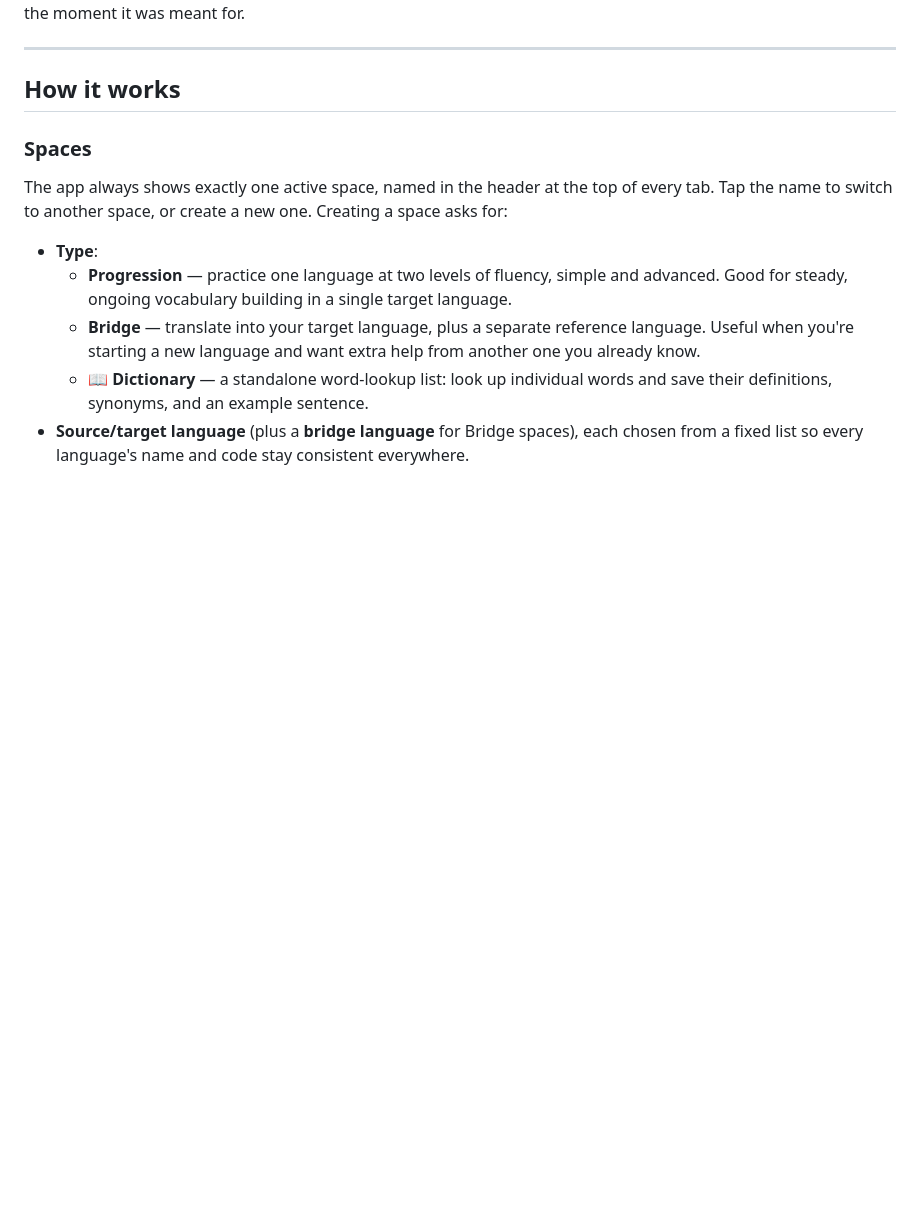
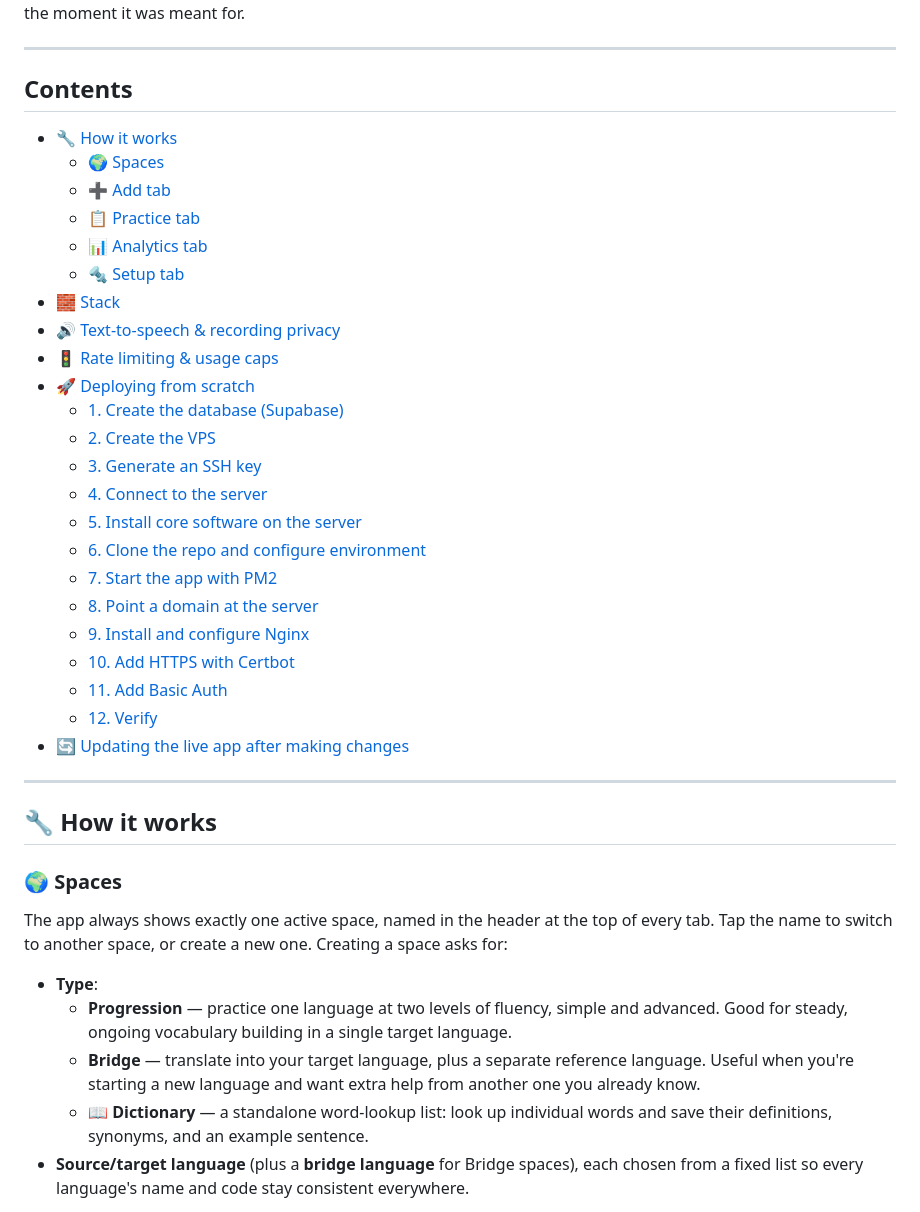
Before and after one commit to RotemHonPauker/EnglishTutor, a Markdown page: README.md, the part around one of its changes. Rendered like a GitHub page; blank space fills up the shorter version.

Commit message:
add emojis and table of contents to README

```diff
--- a/README.md
+++ b/README.md
@@ -22,9 +22,37 @@ This app is deliberately not built for use in the moment itself — not while yo
 
 ---
 
-## How it works
+## Contents
 
-### Spaces
+- [🔧 How it works](#-how-it-works)
+  - [🌍 Spaces](#-spaces)
+  - [➕ Add tab](#-add-tab)
+  - [📋 Practice tab](#-practice-tab)
+  - [📊 Analytics tab](#-analytics-tab)
+  - [🔩 Setup tab](#-setup-tab)
+- [🧱 Stack](#-stack)
+- [🔊 Text-to-speech & recording privacy](#-text-to-speech--recording-privacy)
+- [🚦 Rate limiting & usage caps](#-rate-limiting--usage-caps)
+- [🚀 Deploying from scratch](#-deploying-from-scratch)
+  - [1. Create the database (Supabase)](#1-create-the-database-supabase)
+  - [2. Create the VPS](#2-create-the-vps)
+  - [3. Generate an SSH key](#3-generate-an-ssh-key-on-your-own-computer-one-time-only)
+  - [4. Connect to the server](#4-connect-to-the-server)
+  - [5. Install core software on the server](#5-install-core-software-on-the-server)
+  - [6. Clone the repo and configure environment](#6-clone-the-repo-and-configure-environment)
+  - [7. Start the app with PM2](#7-start-the-app-with-pm2)
+  - [8. Point a domain at the server](#8-point-a-domain-at-the-server-duckdns-free)
+  - [9. Install and configure Nginx](#9-install-and-configure-nginx-as-a-reverse-proxy)
+  - [10. Add HTTPS with Certbot](#10-add-https-with-certbot)
+  - [11. Add Basic Auth](#11-add-basic-auth-password-protect-the-whole-app)
+  - [12. Verify](#12-verify)
+- [🔄 Updating the live app after making changes](#-updating-the-live-app-after-making-changes)
+
+---
+
+## 🔧 How it works
+
+### 🌍 Spaces
 
 The app always shows exactly one active space, named in the header at the top of every tab. Tap the name to switch to another space, or create a new one. Creating a space asks for:
 
```
Also changed, not shown: other parts of README.md (+9 -9 lines).
